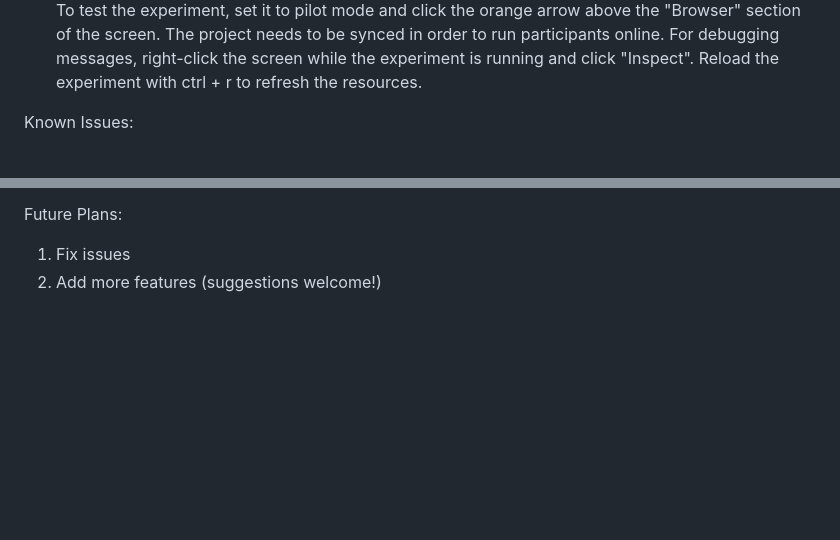
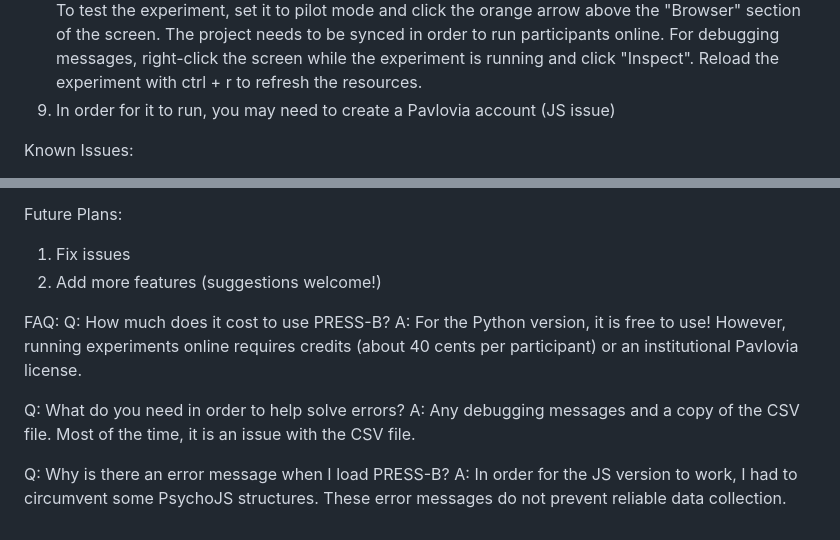
Before and after one commit to calebspink/PRESS-B-PsychoPy-JS-, a Markdown page: README.md, 2 parts joined by grey strips. Drawn GitHub-style; blank space fills up the shorter version.

Commit message:
Update README.md
Added FAQ

```diff
--- a/README.md
+++ b/README.md
@@ -22,6 +22,7 @@ You may have a trial block repeat by setting "Num. repeats" to a value greater t
 6. Run (green) or pilot (orange) the experiment by toggling it. The Python version should now work. If it does not run, there is likely an issue with the CSV file. Do not hesitate to contact me for help troubleshooting!
 7. (JS only) Upload all files via the gear button (i.e., settings) -> Online -> and adding documents and stimuli to the "Additional resources" list. If you change something in the CSV, you need to reupload it.
 8. (JS only) If you change any code, make the code compile by clicking the yellow square labeled "JS". To test the experiment, set it to pilot mode and click the orange arrow above the "Browser" section of the screen. The project needs to be synced in order to run participants online. For debugging messages, right-click the screen while the experiment is running and click "Inspect". Reload the experiment with ctrl + r to refresh the resources.
+9. In order for it to run, you may need to create a Pavlovia account (JS issue)
 
 Known Issues:
 1. Not everything is in JS
@@ -33,3 +34,13 @@ Known Issues:
 Future Plans:
 1. Fix issues
 2. Add more features (suggestions welcome!)
+
+FAQ:
+Q: How much does it cost to use PRESS-B?
+A: For the Python version, it is free to use! However, running experiments online requires credits (about 40 cents per participant) or an institutional Pavlovia license.
+
+Q: What do you need in order to help solve errors?
+A: Any debugging messages and a copy of the CSV file. Most of the time, it is an issue with the CSV file.
+
+Q: Why is there an error message when I load PRESS-B?
+A: In order for the JS version to work, I had to circumvent some PsychoJS structures. These error messages do not prevent reliable data collection.
```
